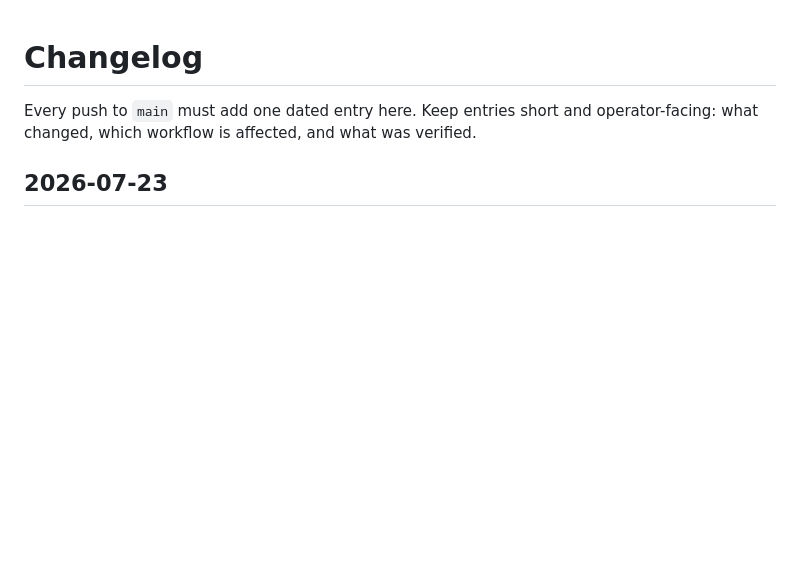
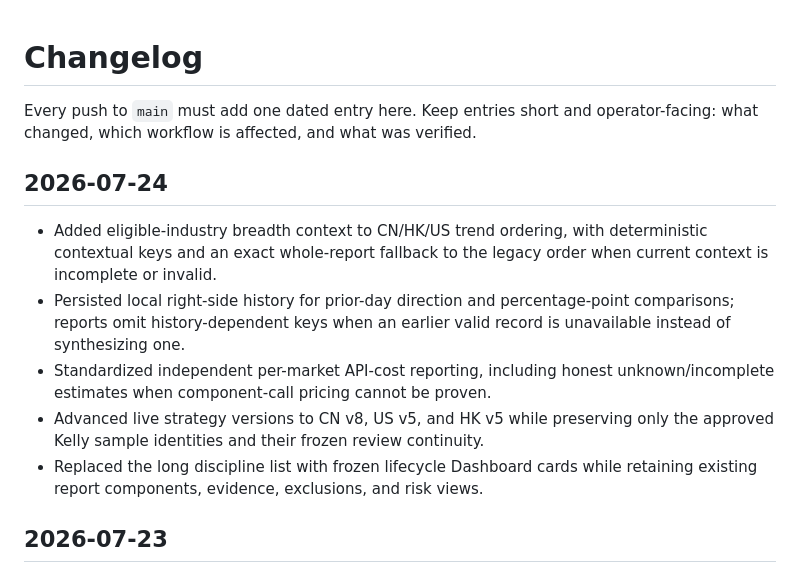
Before and after one commit to raymizzou/open_trader, a Markdown page: CHANGELOG.md, the part around the change. Drawn GitHub-style; blank space fills up the shorter version.

Commit message:
docs: record industry breadth trend reports

```diff
--- a/CHANGELOG.md
+++ b/CHANGELOG.md
@@ -2,6 +2,21 @@
 
 Every push to `main` must add one dated entry here. Keep entries short and
 operator-facing: what changed, which workflow is affected, and what was verified.
+
+## 2026-07-24
+
+- Added eligible-industry breadth context to CN/HK/US trend ordering, with
+  deterministic contextual keys and an exact whole-report fallback to the
+  legacy order when current context is incomplete or invalid.
+- Persisted local right-side history for prior-day direction and percentage-point
+  comparisons; reports omit history-dependent keys when an earlier valid record
+  is unavailable instead of synthesizing one.
+- Standardized independent per-market API-cost reporting, including honest
+  unknown/incomplete estimates when component-call pricing cannot be proven.
+- Advanced live strategy versions to CN v8, US v5, and HK v5 while preserving
+  only the approved Kelly sample identities and their frozen review continuity.
+- Replaced the long discipline list with frozen lifecycle Dashboard cards while
+  retaining existing report components, evidence, exclusions, and risk views.
 
 ## 2026-07-23
 
```
